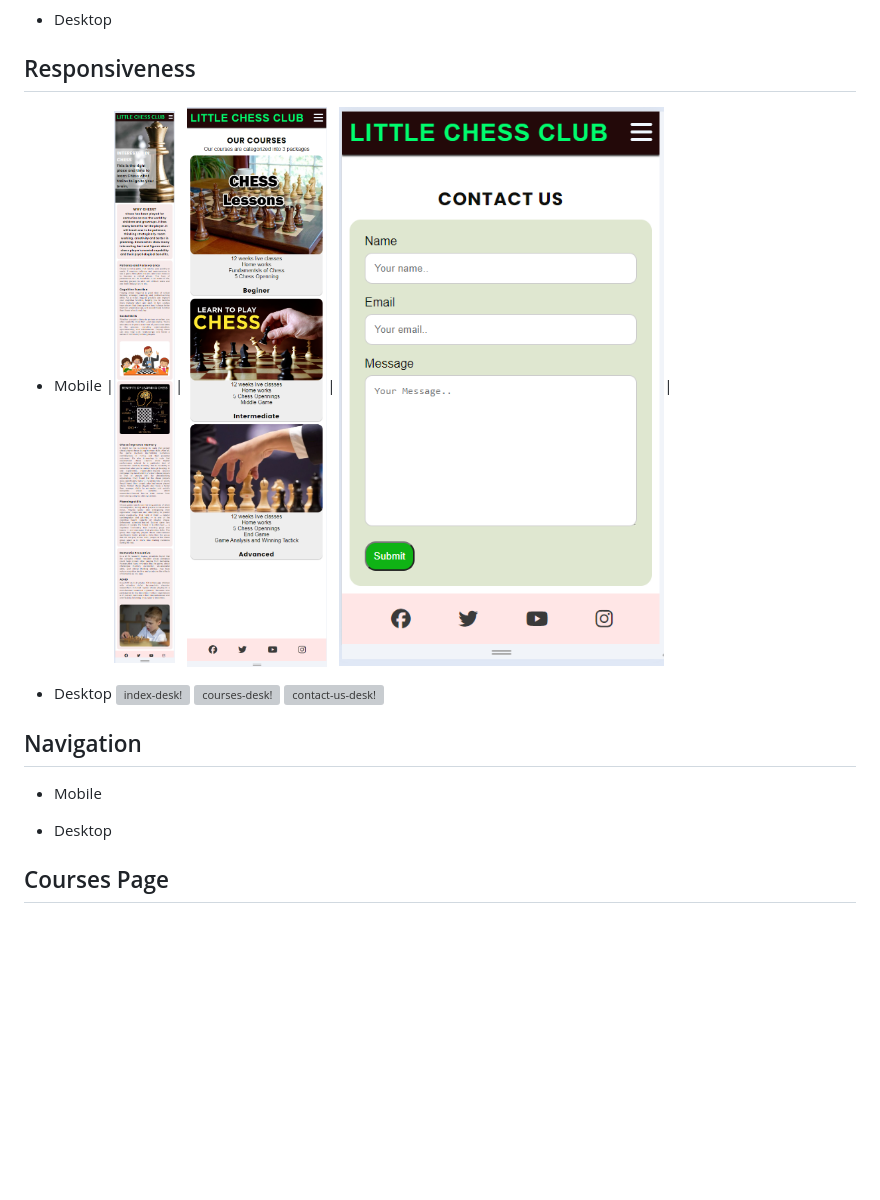
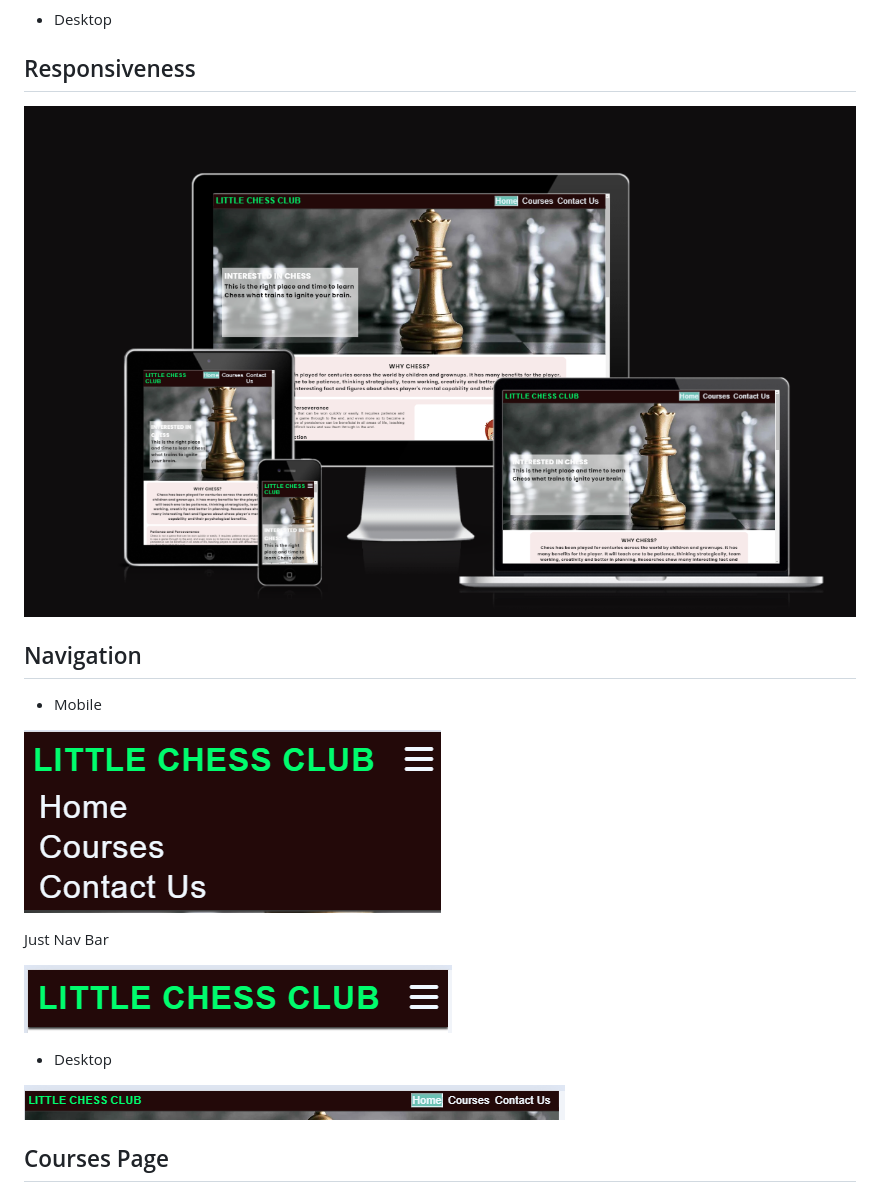
Before and after one commit to AbdurRahimB/Chess-Club, a Markdown page: README.md, the part around the change. Rendered like a GitHub page; pictures changed too: assets/images/screenshots/contact-us-mob.png (deleted), assets/images/screenshots/courses-mob.png (deleted), assets/images/screenshots/index-mob1.png (deleted); blank space fills up the shorter version; grey boxes are pictures that could not be loaded.

Commit message:
nav images added

```diff
--- a/README.md
+++ b/README.md
@@ -46,19 +46,21 @@ This wesite is intended to the Chess loving people who wants to learn how to pla
   + Desktop
 
 ## Responsiveness
-  + Mobile
-|![index-mob1!](assets/images/screenshots/index-mob1.png)| ![courses-mob!](assets/images/screenshots/courses-mob.png)| ![contact-us-mob!](assets/images/screenshots/contact-us-mob.png)|
 
-  + Desktop
-![index-desk!](assets/images/screenshots/index-desk.png)
-![courses-desk!](assets/images/screenshots/courses-desk.png)
-![contact-us-desk!](assets/images/screenshots/contact-us-desk.png)
+![responsive!](/assets/images/screenshots/responsive.png)
 
 ## Navigation
   + Mobile
 
+![mob-nav!](/assets/images/wireframe/mob-nav.png)
+
+Just Nav Bar
+
+![mob-nav-1!](/assets/images/wireframe/mob-nav-1.png)
 
   + Desktop
+
+ ![desk-nav!](/assets/images/wireframe/desk-nav.png)
 
 ## Courses Page
 
```
